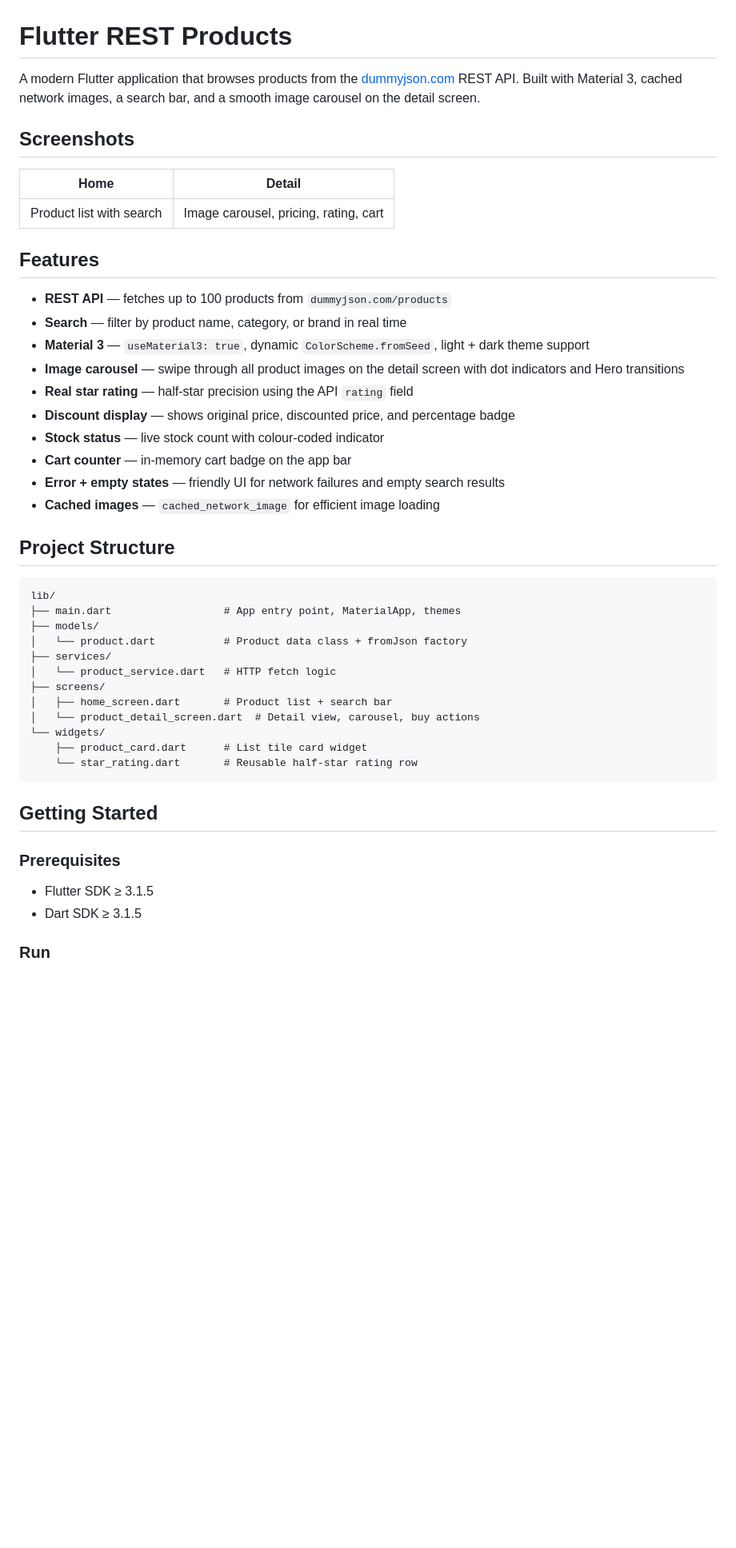
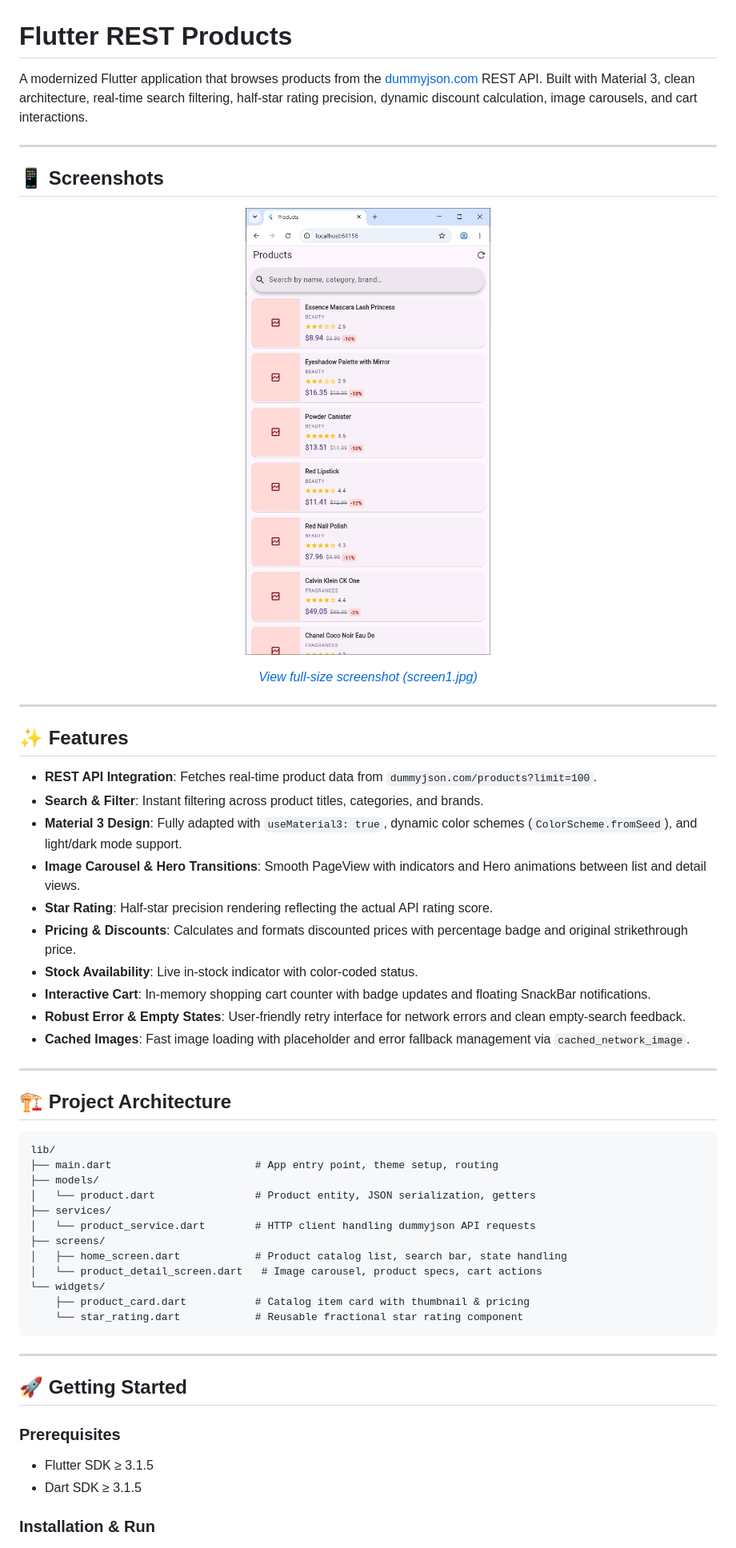
Before and after one commit to malekaltaf/Flutter_REST, a Markdown page: README.md, the part around one of its changes. Shown at 80% size. Drawn GitHub-style; pictures changed too: screen1.jpg (added); blank space fills up the shorter version.

Commit message:
docs: update README with enhanced documentation and add app screenshot

````diff
--- a/README.md
+++ b/README.md
@@ -1,49 +1,63 @@
 # Flutter REST Products
 
-A modern Flutter application that browses products from the [dummyjson.com](https://dummyjson.com) REST API. Built with Material 3, cached network images, a search bar, and a smooth image carousel on the detail screen.
+A modernized Flutter application that browses products from the [dummyjson.com](https://dummyjson.com) REST API. Built with Material 3, clean architecture, real-time search filtering, half-star rating precision, dynamic discount calculation, image carousels, and cart interactions.
 
-## Screenshots
+---
 
-| Home | Detail |
-|------|--------|
-| Product list with search | Image carousel, pricing, rating, cart |
+## 📱 Screenshots
 
-## Features
+<p align="center">
+  <a href="screen1.jpg">
+    <img src="screen1.jpg" alt="Application Screenshot" width="360" />
+  </a>
+</p>
 
-- **REST API** — fetches up to 100 products from `dummyjson.com/products`
-- **Search** — filter by product name, category, or brand in real time
-- **Material 3** — `useMaterial3: true`, dynamic `ColorScheme.fromSeed`, light + dark theme support
-- **Image carousel** — swipe through all product images on the detail screen with dot indicators and Hero transitions
-- **Real star rating** — half-star precision using the API `rating` field
-- **Discount display** — shows original price, discounted price, and percentage badge
-- **Stock status** — live stock count with colour-coded indicator
-- **Cart counter** — in-memory cart badge on the app bar
-- **Error + empty states** — friendly UI for network failures and empty search results
-- **Cached images** — `cached_network_image` for efficient image loading
+<p align="center">
+  <em><a href="screen1.jpg">View full-size screenshot (screen1.jpg)</a></em>
+</p>
 
-## Project Structure
+---
+
+## ✨ Features
+
+- **REST API Integration**: Fetches real-time product data from `dummyjson.com/products?limit=100`.
+- **Search & Filter**: Instant filtering across product titles, categories, and brands.
+- **Material 3 Design**: Fully adapted with `useMaterial3: true`, dynamic color schemes (`ColorScheme.fromSeed`), and light/dark mode support.
+- **Image Carousel & Hero Transitions**: Smooth PageView with indicators and Hero animations between list and detail views.
+- **Star Rating**: Half-star precision rendering reflecting the actual API rating score.
+- **Pricing & Discounts**: Calculates and formats discounted prices with percentage badge and original strikethrough price.
+- **Stock Availability**: Live in-stock indicator with color-coded status.
+- **Interactive Cart**: In-memory shopping cart counter with badge updates and floating SnackBar notifications.
+- **Robust Error & Empty States**: User-friendly retry interface for network errors and clean empty-search feedback.
+- **Cached Images**: Fast image loading with placeholder and error fallback management via `cached_network_image`.
+
+---
+
+## 🏗️ Project Architecture
 
 ```
 lib/
-├── main.dart                  # App entry point, MaterialApp, themes
+├── main.dart                       # App entry point, theme setup, routing
 ├── models/
-│   └── product.dart           # Product data class + fromJson factory
+│   └── product.dart                # Product entity, JSON serialization, getters
 ├── services/
-│   └── product_service.dart   # HTTP fetch logic
+│   └── product_service.dart        # HTTP client handling dummyjson API requests
 ├── screens/
-│   ├── home_screen.dart       # Product list + search bar
-│   └── product_detail_screen.dart  # Detail view, carousel, buy actions
+│   ├── home_screen.dart            # Product catalog list, search bar, state handling
+│   └── product_detail_screen.dart   # Image carousel, product specs, cart actions
 └── widgets/
-    ├── product_card.dart      # List tile card widget
-    └── star_rating.dart       # Reusable half-star rating row
+    ├── product_card.dart           # Catalog item card with thumbnail & pricing
+    └── star_rating.dart            # Reusable fractional star rating component
 ```
 
-## Getting Started
+---
+
+## 🚀 Getting Started
 
 ### Prerequisites
 
 - Flutter SDK ≥ 3.1.5
 - Dart SDK ≥ 3.1.5
 
-### Run
+### Installation & Run
 
````
Also changed, not shown: other parts of README.md (+30 -13 lines).
